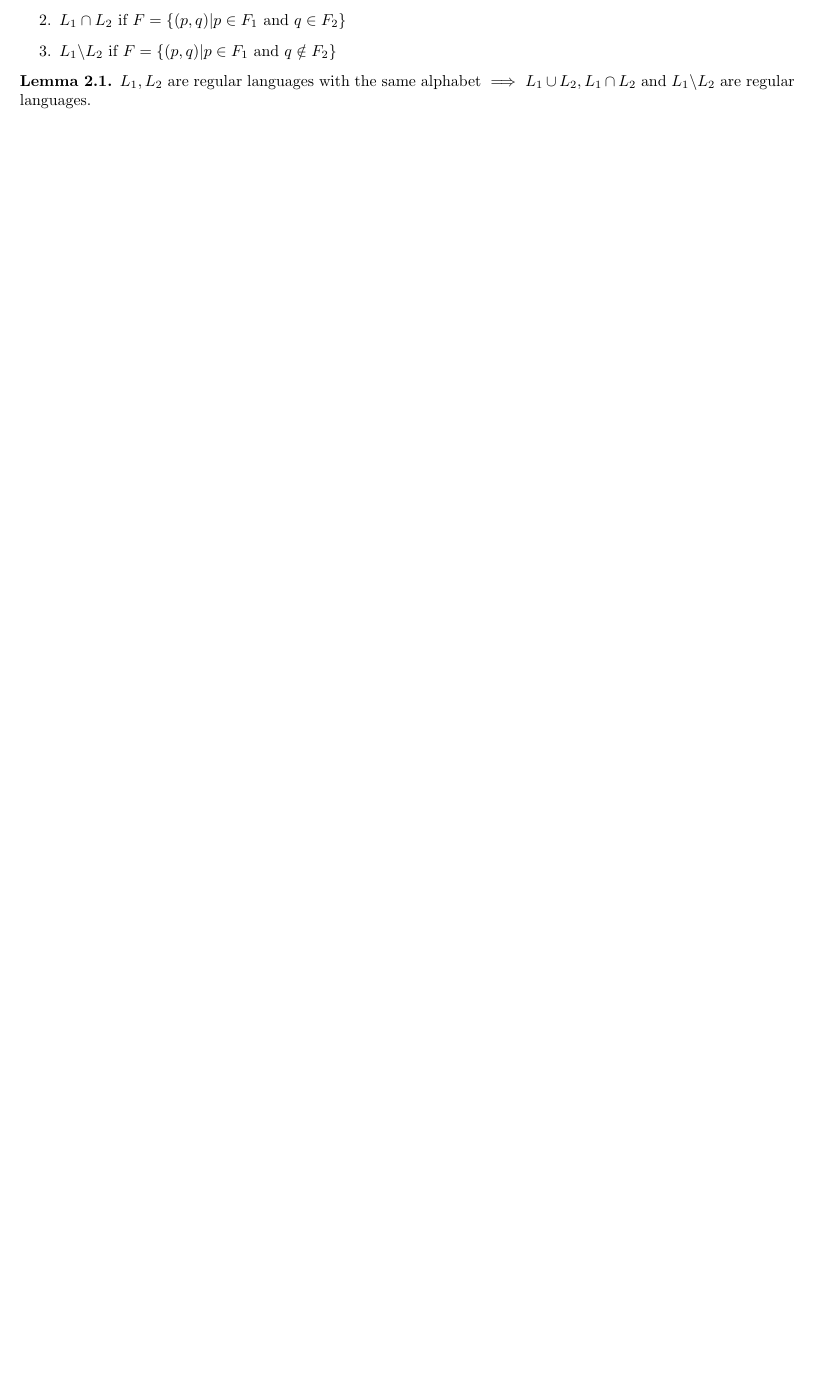
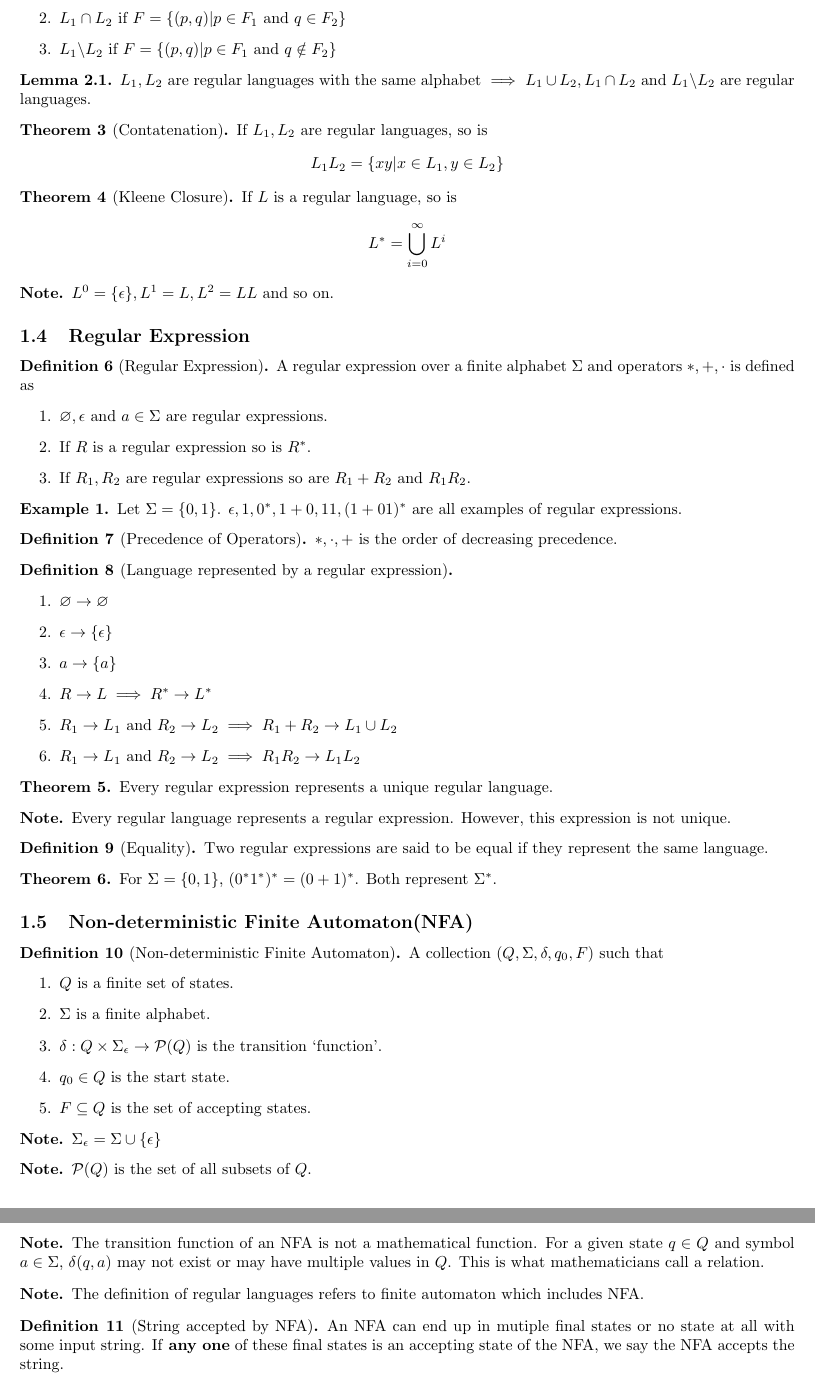
Before and after one commit to rwik19/lecture-notes, a LaTeX document (SEM5/ECS307/toc.tex): part of page 2 of 2 before the commit and two parts of pages 3 and 4 of 4 after it, the two joined at a grey line, cut so that both start at the same text, the shorter picture padded with empty space. Compiled offline with pdfLaTeX.

Commit message:
regular expression, NFA

```diff
--- a/SEM5/ECS307/toc.tex
+++ b/SEM5/ECS307/toc.tex
@@ -92,10 +97,95 @@ Regular languages are closed under certain operations.
 		\item $L_1\cup L_2$ if $F=\{(p,q)|p\in F_1\text{ or }q\in F_2\}$
 		\item $L_1\cap L_2$ if $F=\{(p,q)|p\in F_1\text{ and }q\in F_2\}$
 		\item $L_1\backslash L_2$ if $F=\{(p,q)|p\in F_1\text{ and }q\notin F_2\}$
-\end{enumerate}
+	\end{enumerate}
 \end{thm}
 \begin{lem}
 	$L_1,L_2$ are regular languages with the same alphabet $\implies$ $L_1\cup L_2, L_1\cap L_2$ and $L_1\backslash L_2$ are regular languages.
 \end{lem}
 
+\begin{thm}[Contatenation]
+	If $L_1,L_2$ are regular languages, so is
+	\[L_1L_2=\{xy|x\in L_1,y\in L_2\}\]
+\end{thm}
+
+\begin{thm}[Kleene Closure]
+	If $L$ is a regular language, so is
+	\[L^*=\bigcup_{i=0}^{\infty}L^i\]
+\end{thm}
+\begin{note*}
+	$L^0=\{\epsilon\},L^1=L,L^2=LL$ and so on.
+\end{note*}
+\subsection{Regular Expression}
+\begin{defn}[Regular Expression]
+	A regular expression over a finite alphabet $\Sigma$ and operators $*,+,\cdot$  is defined as
+	\begin{enumerate}
+		\item $\varnothing,\epsilon$ and $a\in\Sigma$ are regular expressions.
+		\item If $R$ is a regular expression so is $R^*$.
+		\item If $R_1,R_2$ are regular expressions so are $R_1+R_2$ and $R_1R_2$.
+	\end{enumerate}
+\end{defn}
+\begin{eg}
+	Let $\Sigma=\{0,1\}$.
+	$\epsilon,1,0^*,1+0,11,(1+01)^*$ are all examples of regular expressions.
+\end{eg}
+
+\begin{defn}[Precedence of Operators]
+	$*,\cdot,+$ is the order of decreasing precedence.
+\end{defn}
+
+\begin{defn}[Language represented by a regular expression]
+	\hfill
+	\begin{enumerate}
+		\item $\varnothing\rightarrow\varnothing$
+		\item $\epsilon\rightarrow\{\epsilon\}$
+		\item $a\rightarrow \{a\}$
+		\item $R\rightarrow L\implies R^*\rightarrow L^*$
+		\item $R_1\rightarrow L_1$ and $R_2\rightarrow L_2\implies R_1+R_2\rightarrow L_1\cup L_2$
+		\item $R_1\rightarrow L_1$ and $R_2\rightarrow L_2\implies R_1R_2\rightarrow L_1L_2$
+	\end{enumerate}
+\end{defn}
+
+\begin{thm}
+	Every regular expression represents a unique regular language.
+\end{thm}
+\begin{note*}
+	Every regular language represents a regular expression. However, this expression is not unique.
+\end{note*}
+
+\begin{defn}[Equality]
+	Two regular expressions are said to be equal if they represent the same language.
+\end{defn}
+
+\begin{thm}
+	For $\Sigma=\{0,1\}$, $(0^*1^*)^*=(0+1)^*$. Both represent $\Sigma^*$.
+\end{thm}
+
+\subsection{Non-deterministic Finite Automaton(NFA)}
+\begin{defn}[Non-deterministic Finite Automaton]
+	A collection $(Q,\Sigma,\delta,q_0,F)$ such that
+	\begin{enumerate}
+		\item $Q$ is a finite set of states.
+		\item $\Sigma$ is a finite alphabet.
+		\item $\delta:Q\times\Sigma_\epsilon\to \mathcal{P}(Q)$ is the transition `function'.
+		\item $q_0\in Q$ is the start state.
+		\item $F\subseteq Q$ is the set of accepting states.
+	\end{enumerate}
+\end{defn}
+\begin{note*}
+	$\Sigma_\epsilon=\Sigma\cup\{\epsilon\}$
+\end{note*}
+\begin{note*}
+	$\mathcal{P}(Q)$ is the set of all subsets of $Q$.
+\end{note*}
+\begin{note*}
+	The transition function of an NFA is not a mathematical function. For a given state $q\in Q$ and symbol $a\in\Sigma$, $\delta(q,a)$ may not exist or may have multiple values in $Q$. This is what mathematicians call a relation.
+\end{note*}
+
+\begin{note*}
+	The definition of regular languages refers to finite automaton which includes NFA.
+\end{note*}
+
+\begin{defn}[String accepted by NFA]
+	An NFA can end up in mutiple final states or no state at all with some input string. If \textbf{any one} of these final states is an accepting state of the NFA, we say the NFA accepts the string.
+\end{defn}
 \end{document}
```
Also changed, not shown: SEM5/ECS307/toc.pdf, SEM5/ECS307/toc.tex (11 more changed lines).
